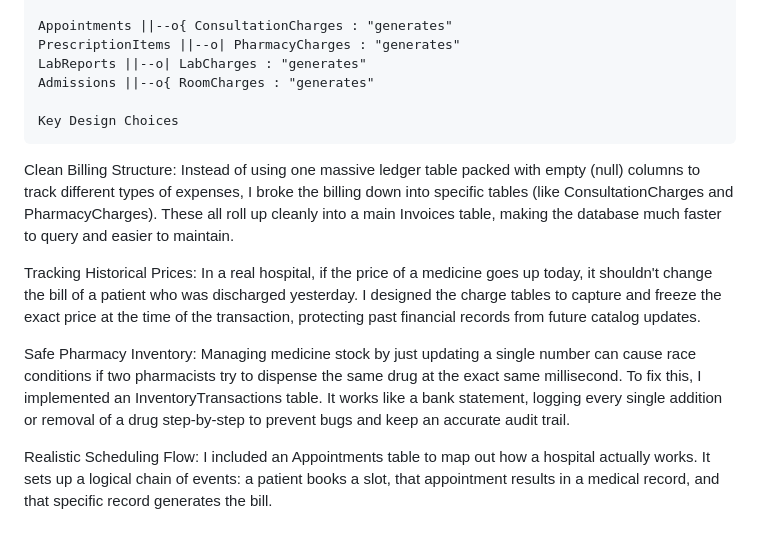
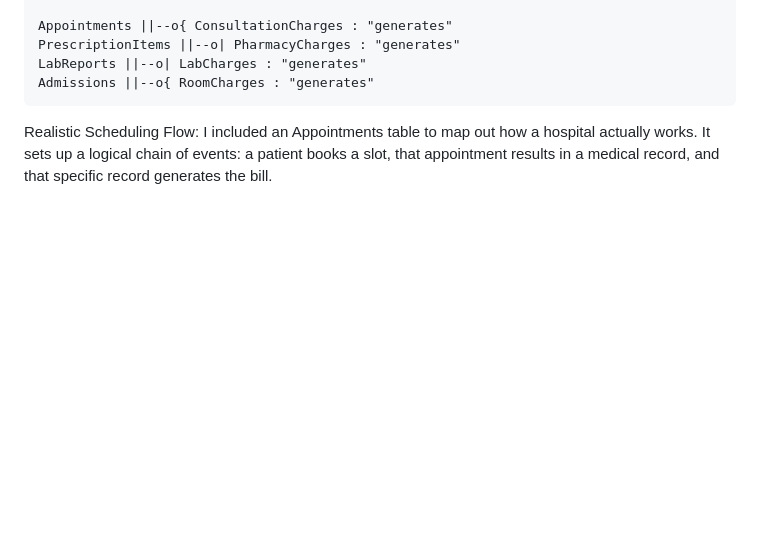
Before and after one commit to Abhi1517621/Hospital_Management_System, a Markdown page: README.md, the part around the change. Drawn GitHub-style; blank space fills up the shorter version.

Commit message:
Updated  the README file
Removed key design choices section from README.

```diff
--- a/README.md
+++ b/README.md
@@ -185,11 +185,4 @@ erDiagram
     LabReports ||--o| LabCharges : "generates"
     Admissions ||--o{ RoomCharges : "generates"
 
-    Key Design Choices
-Clean Billing Structure: Instead of using one massive ledger table packed with empty (null) columns to track different types of expenses, I broke the billing down into specific tables (like ConsultationCharges and PharmacyCharges). These all roll up cleanly into a main Invoices table, making the database much faster to query and easier to maintain.
-
-Tracking Historical Prices: In a real hospital, if the price of a medicine goes up today, it shouldn't change the bill of a patient who was discharged yesterday. I designed the charge tables to capture and freeze the exact price at the time of the transaction, protecting past financial records from future catalog updates.
-
-Safe Pharmacy Inventory: Managing medicine stock by just updating a single number can cause race conditions if two pharmacists try to dispense the same drug at the exact same millisecond. To fix this, I implemented an InventoryTransactions table. It works like a bank statement, logging every single addition or removal of a drug step-by-step to prevent bugs and keep an accurate audit trail.
-
 Realistic Scheduling Flow: I included an Appointments table to map out how a hospital actually works. It sets up a logical chain of events: a patient books a slot, that appointment results in a medical record, and that specific record generates the bill.
```
